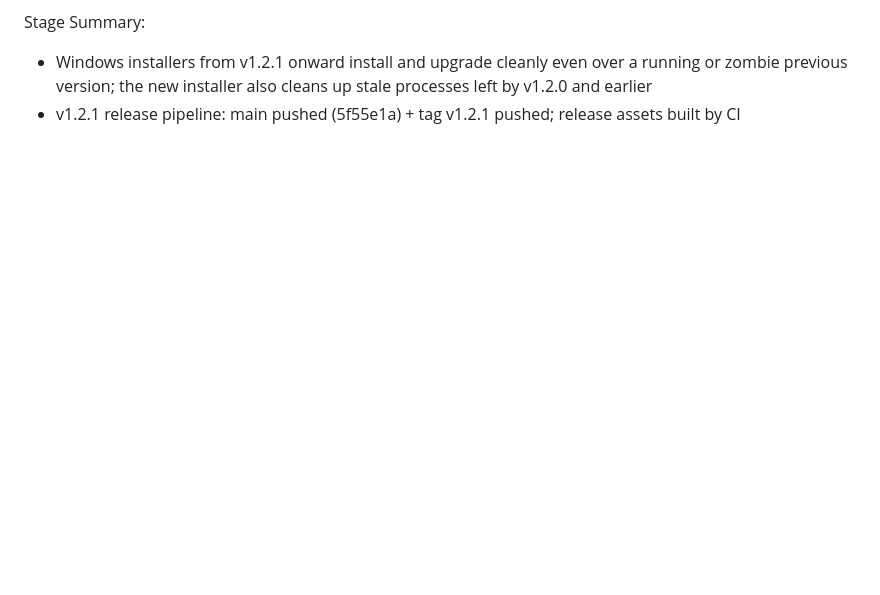
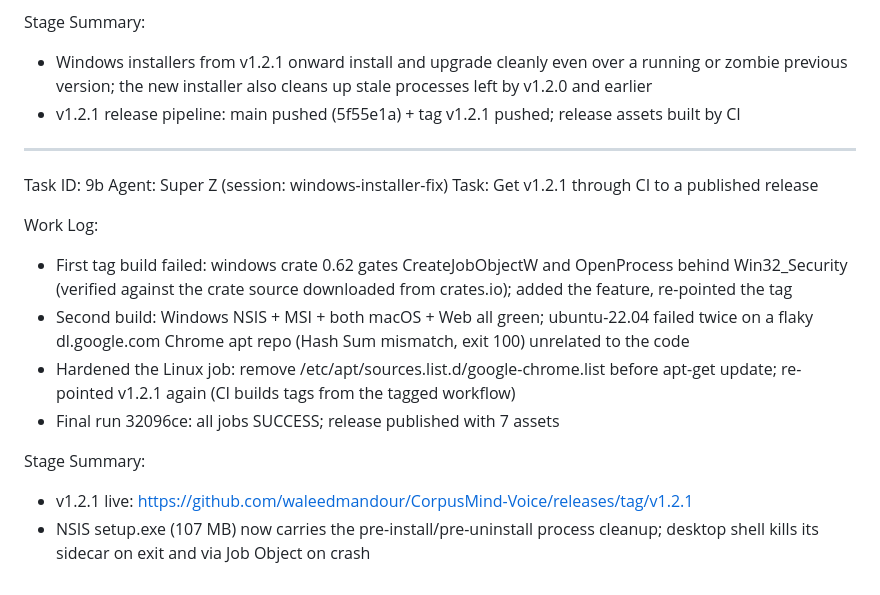
Before and after one commit to waleedmandour/CorpusMind-Voice, a Markdown page: worklog.md, the part around the change. Rendered like a GitHub page; blank space fills up the shorter version.

Commit message:
docs: worklog v1.2.1 release confirmation

```diff
--- a/worklog.md
+++ b/worklog.md
@@ -302,3 +302,18 @@ Work Log:
 Stage Summary:
 - Windows installers from v1.2.1 onward install and upgrade cleanly even over a running or zombie previous version; the new installer also cleans up stale processes left by v1.2.0 and earlier
 - v1.2.1 release pipeline: main pushed (5f55e1a) + tag v1.2.1 pushed; release assets built by CI
+
+---
+Task ID: 9b
+Agent: Super Z (session: windows-installer-fix)
+Task: Get v1.2.1 through CI to a published release
+
+Work Log:
+- First tag build failed: windows crate 0.62 gates CreateJobObjectW and OpenProcess behind Win32_Security (verified against the crate source downloaded from crates.io); added the feature, re-pointed the tag
+- Second build: Windows NSIS + MSI + both macOS + Web all green; ubuntu-22.04 failed twice on a flaky dl.google.com Chrome apt repo (Hash Sum mismatch, exit 100) unrelated to the code
+- Hardened the Linux job: remove /etc/apt/sources.list.d/google-chrome.list before apt-get update; re-pointed v1.2.1 again (CI builds tags from the tagged workflow)
+- Final run 32096ce: all jobs SUCCESS; release published with 7 assets
+
+Stage Summary:
+- v1.2.1 live: https://github.com/waleedmandour/CorpusMind-Voice/releases/tag/v1.2.1
+- NSIS setup.exe (107 MB) now carries the pre-install/pre-uninstall process cleanup; desktop shell kills its sidecar on exit and via Job Object on crash
```
